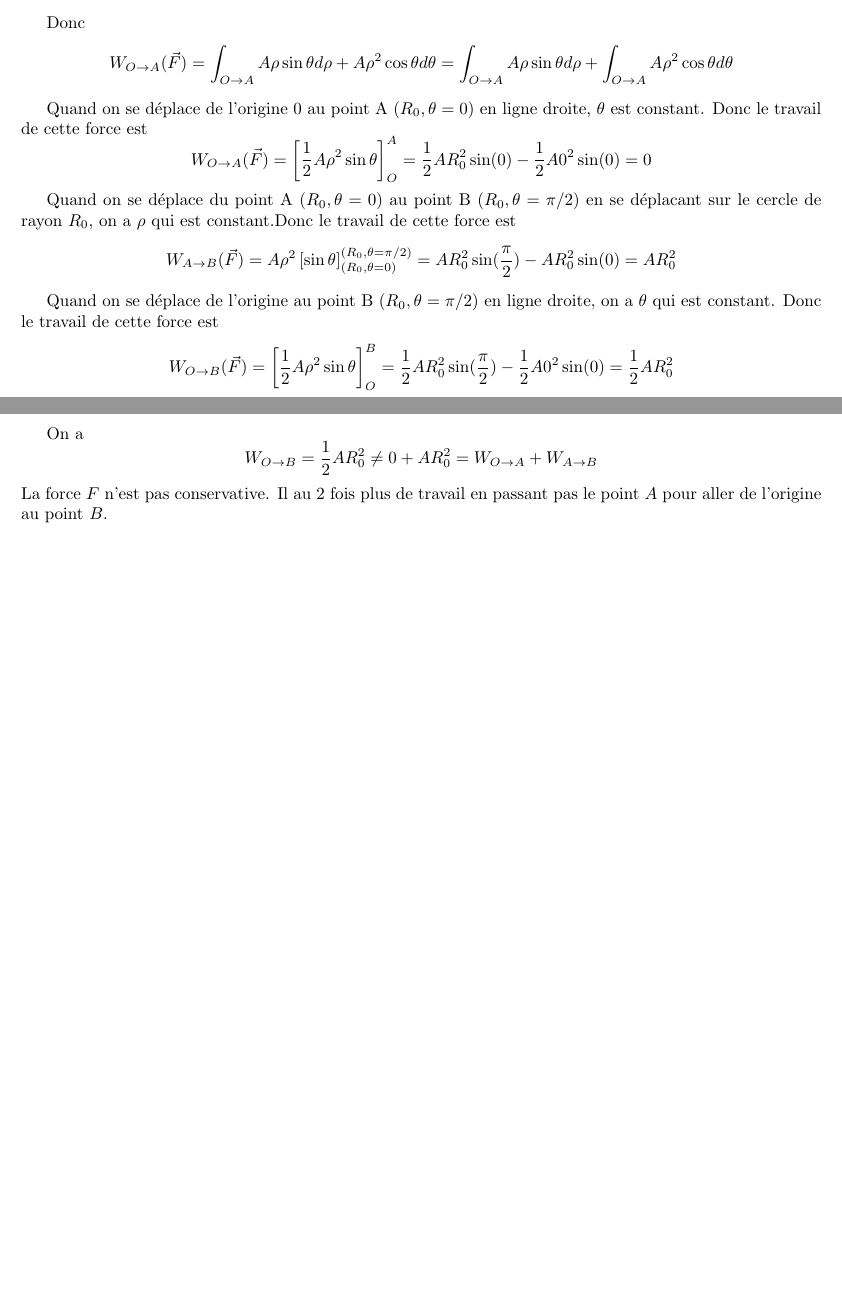
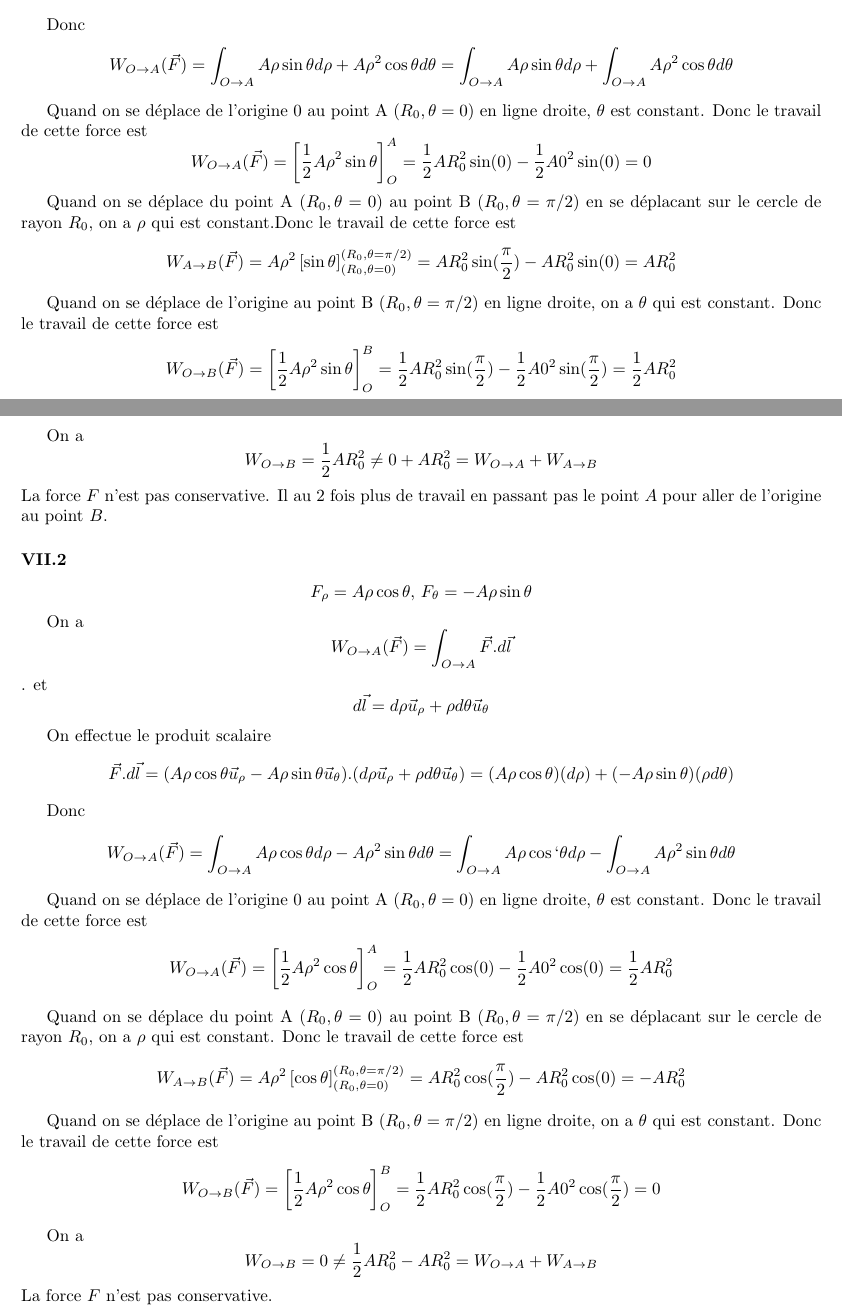
Before and after one commit to PAYRAULT/MPI, a LaTeX book (Phys_103a/TD/CCR1_sol.tex): two parts of pages 12 and 13 of 13, joined at a grey line, cut so that both start at the same text, the shorter picture padded with empty space. Compiled offline with pdfLaTeX.

Commit message:
Phys_103, con't 14

```diff
--- a/Phys_103a/TD/CCR1_sol.tex
+++ b/Phys_103a/TD/CCR1_sol.tex
@@ -677,11 +677,40 @@ Quand on se d\'eplace du point A $(R_0,\theta = 0)$ au point B $(R_0, \theta=\pi
 $$W_{A \to B}(\vec{F})= A\rho^2\left[\sin \theta \right]_{(R_0,\theta=0)}^{(R_0,\theta=\pi/2)} = AR_0^2\sin(\frac{\pi}{2}) - AR_0^2\sin(0) = AR_0^2$$
 
 Quand on se d\'eplace de l'origine au point B $(R_0, \theta=\pi/2)$ en ligne droite, on a $\theta$ qui est constant. Donc le travail de cette force est
-$$W_{O \to B}(\vec{F})=\left[ \frac{1}{2}A\rho^2 \sin \theta \right]_{O}^{B} = \frac{1}{2}AR_0^2\sin(\frac{\pi}{2}) - \frac{1}{2}A0^2\sin(0) = \frac{1}{2}AR_0^2$$
+$$W_{O \to B}(\vec{F})=\left[ \frac{1}{2}A\rho^2 \sin \theta \right]_{O}^{B} = \frac{1}{2}AR_0^2\sin(\frac{\pi}{2}) - \frac{1}{2}A0^2\sin(\frac{\pi}{2}) = \frac{1}{2}AR_0^2$$
 
 On a
 $$W_{O \to B} = \frac{1}{2}AR_0^2 \neq 0 + AR_0^2 = W_{O \to A} + W_{A \to B}$$
 La force $F$ n'est pas conservative. Il au 2 fois plus de travail en passant pas le point $A$ pour aller de l'origine au point $B$.
 
 
+\subsubsection*{VII.2}
+$$F_{\rho} = A \rho \cos \theta,\, F_{\theta} = -A \rho \sin \theta$$
+
+On a
+$$W_{O \to A}(\vec{F}) = \int_{O \to A} \vec{F}.d\vec{l}$$.
+et
+$$d\vec{l} = d\rho\vec{u}_{\rho} + \rho d\theta\vec{u}_{\theta}$$
+
+On effectue le produit scalaire
+$$\vec{F}.d\vec{l} = (A \rho \cos \theta\vec{u}_{\rho} - A \rho \sin \theta\vec{u}_{\theta}).(d\rho\vec{u}_{\rho} + \rho d\theta\vec{u}_{\theta}) = (A \rho \cos \theta) (d\rho) + (-A \rho \sin \theta)(\rho d\theta)$$
+
+Donc
+$$W_{O \to A}(\vec{F}) = \int_{O \to A} {A \rho \cos \theta d\rho - A \rho^2 \sin \theta d\theta} = \int_{O \to A} {A \rho \cos` \theta d\rho} - \int_{O \to A} {A \rho^2 \sin \theta d\theta}$$
+
+Quand on se d\'eplace de l'origine 0 au point A $(R_0,\theta = 0)$ en ligne droite, $\theta$ est constant. Donc le travail de cette force est
+$$W_{O \to A}(\vec{F})=\left[ \frac{1}{2}A\rho^2 \cos \theta \right]_{O}^{A} = \frac{1}{2}AR_0^2\cos(0) - \frac{1}{2}A0^2\cos(0) = \frac{1}{2}AR_0^2$$
+
+Quand on se d\'eplace du point A $(R_0,\theta = 0)$ au point B $(R_0, \theta=\pi/2)$ en se d\'eplacant sur le cercle de rayon $R_0$, on a $\rho$ qui est constant. Donc le travail de cette force est
+$$W_{A \to B}(\vec{F})= A\rho^2\left[\cos \theta \right]_{(R_0,\theta=0)}^{(R_0,\theta=\pi/2)} = AR_0^2\cos(\frac{\pi}{2}) - AR_0^2\cos(0) = -AR_0^2$$
+
+Quand on se d\'eplace de l'origine au point B $(R_0, \theta=\pi/2)$ en ligne droite, on a $\theta$ qui est constant. Donc le travail de cette force est
+$$W_{O \to B}(\vec{F})=\left[ \frac{1}{2}A\rho^2 \cos \theta \right]_{O}^{B} = \frac{1}{2}AR_0^2\cos(\frac{\pi}{2}) - \frac{1}{2}A0^2\cos(\frac{\pi}{2}) = 0$$
+
+On a
+$$W_{O \to B} = 0 \neq \frac{1}{2}AR_0^2 - AR_0^2 = W_{O \to A} + W_{A \to B}$$
+La force $F$ n'est pas conservative.
+
+
+
 \end{document}
```
Also changed, not shown: Phys_103a/TD/CCR1_sol.pdf.
